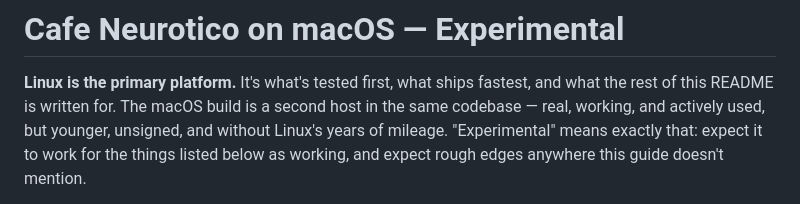
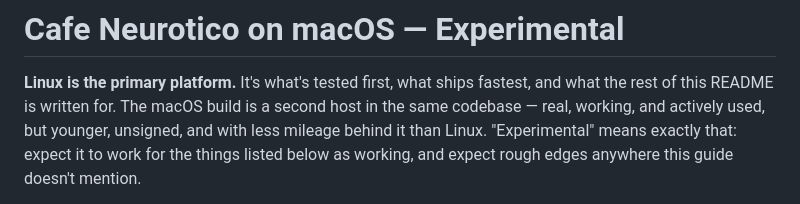
Before and after one commit to FromChaosComesClarity/CafeNeurotico, a Markdown page: docs/macos-guide.md, the part around the change. Rendered like a GitHub page.

Commit message:
macos-guide: drop the "years of mileage" claim, it's not true
The whole app is young; Linux just has more real usage behind it
than the Mac build does, not years of it.

```diff
--- a/docs/macos-guide.md
+++ b/docs/macos-guide.md
@@ -2,7 +2,7 @@
 
 **Linux is the primary platform.** It's what's tested first, what ships fastest, and what the
 rest of this README is written for. The macOS build is a second host in the same codebase —
-real, working, and actively used, but younger, unsigned, and without Linux's years of mileage.
+real, working, and actively used, but younger, unsigned, and with less mileage behind it than Linux.
 "Experimental" means exactly that: expect it to work for the things listed below as working, and
 expect rough edges anywhere this guide doesn't mention.
 
```
